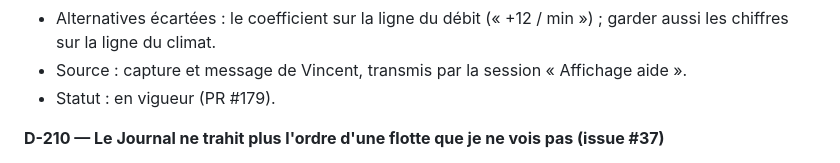
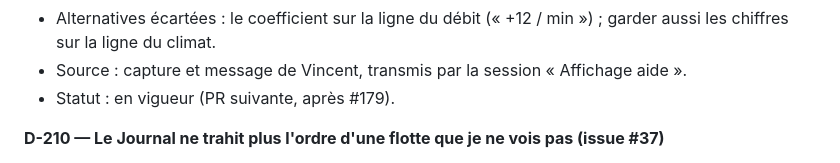
Before and after one commit to VincentBee/astra, a Markdown page: docs/decisions.md, the part around the change. Drawn GitHub-style.

```diff
--- a/docs/decisions.md
+++ b/docs/decisions.md
@@ -2326,7 +2326,7 @@ les numéros d'après D-161. D-162 à D-169 restent à qui en a besoin.
 - Alternatives écartées : le coefficient sur la ligne du débit (« +12 / min ») ; garder aussi les
   chiffres sur la ligne du climat.
 - Source : capture et message de Vincent, transmis par la session « Affichage aide ».
-- Statut : en vigueur (PR #179).
+- Statut : en vigueur (PR suivante, après #179).
 
 **D-210 — Le Journal ne trahit plus l'ordre d'une flotte que je ne vois pas (issue #37)**
 - 2026-11-06 22:18. Contexte : issue #37. `moveFleet` (attaque, conquête) et `chaseFleet`
```
Also changed, not shown: docs/historique/journal.md (+1 -1 lines).
